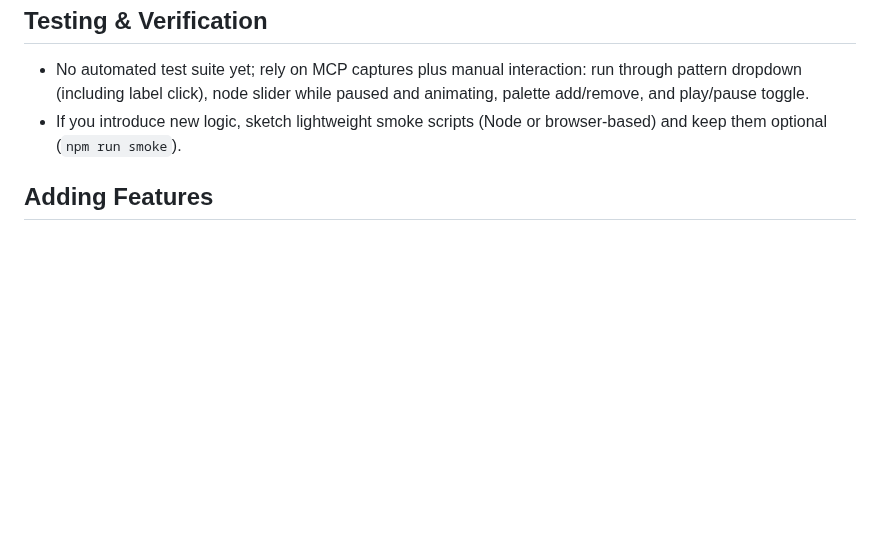
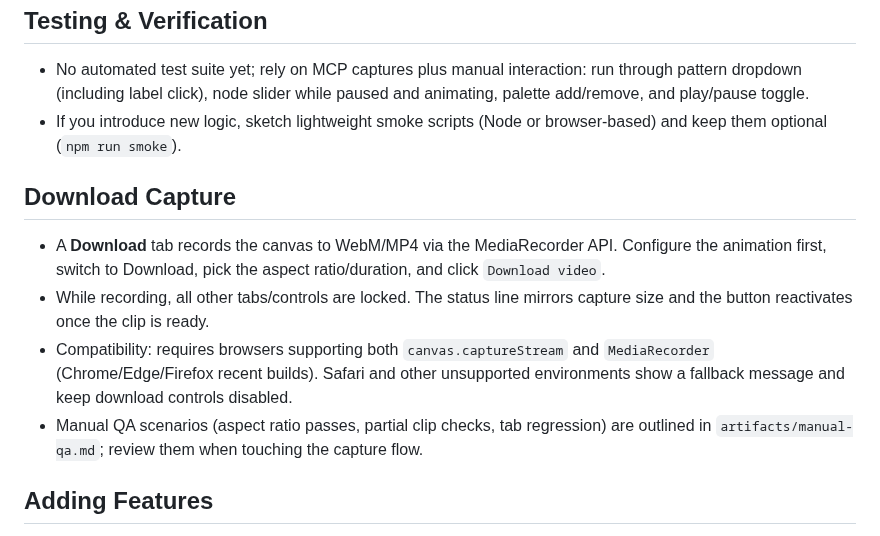
Before and after one commit to veen/metcalfe-generator, a Markdown page: AGENTS.md, the part around the change. Rendered like a GitHub page; blank space fills up the shorter version.

Commit message:
docs: document download capture flow

```diff
--- a/AGENTS.md
+++ b/AGENTS.md
@@ -19,6 +19,12 @@
 - No automated test suite yet; rely on MCP captures plus manual interaction: run through pattern dropdown (including label click), node slider while paused and animating, palette add/remove, and play/pause toggle.
 - If you introduce new logic, sketch lightweight smoke scripts (Node or browser-based) and keep them optional (`npm run smoke`).
 
+## Download Capture
+- A **Download** tab records the canvas to WebM/MP4 via the MediaRecorder API. Configure the animation first, switch to Download, pick the aspect ratio/duration, and click `Download video`.
+- While recording, all other tabs/controls are locked. The status line mirrors capture size and the button reactivates once the clip is ready.
+- Compatibility: requires browsers supporting both `canvas.captureStream` and `MediaRecorder` (Chrome/Edge/Firefox recent builds). Safari and other unsupported environments show a fallback message and keep download controls disabled.
+- Manual QA scenarios (aspect ratio passes, partial clip checks, tab regression) are outlined in `artifacts/manual-qa.md`; review them when touching the capture flow.
+
 ## Adding Features
 - Treat `lib/app.js` as the orchestration layer: initialize new UI pieces or controls there, delegating logic to dedicated modules.
 - Keep rendering math and animation timing within `lib/canvas-renderer.js`; expose explicit methods for new behaviours instead of reaching into internals.
```
Also changed, not shown: PLAN.md (+1 -1 lines).
